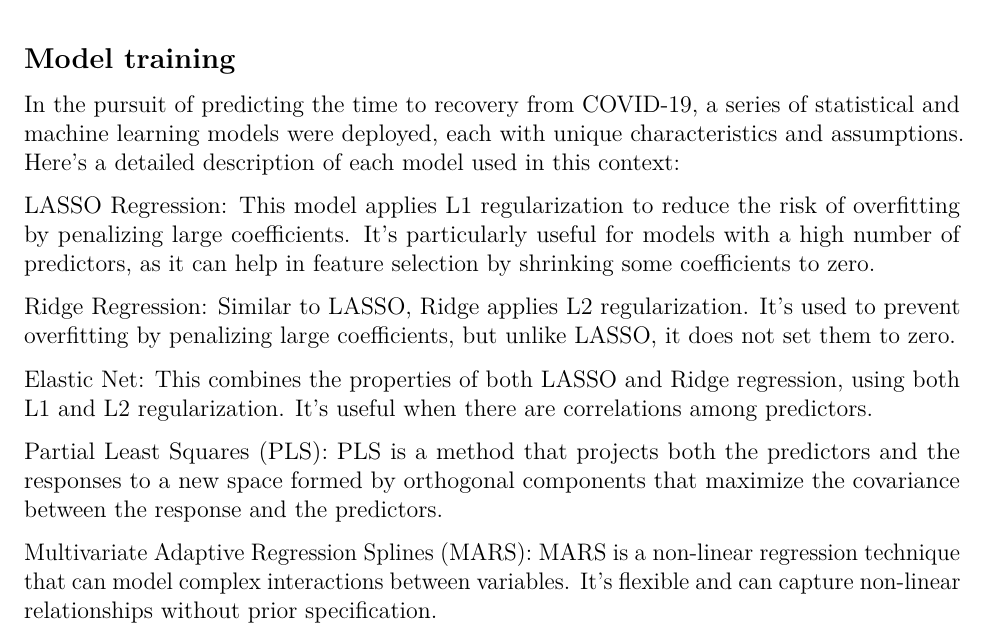
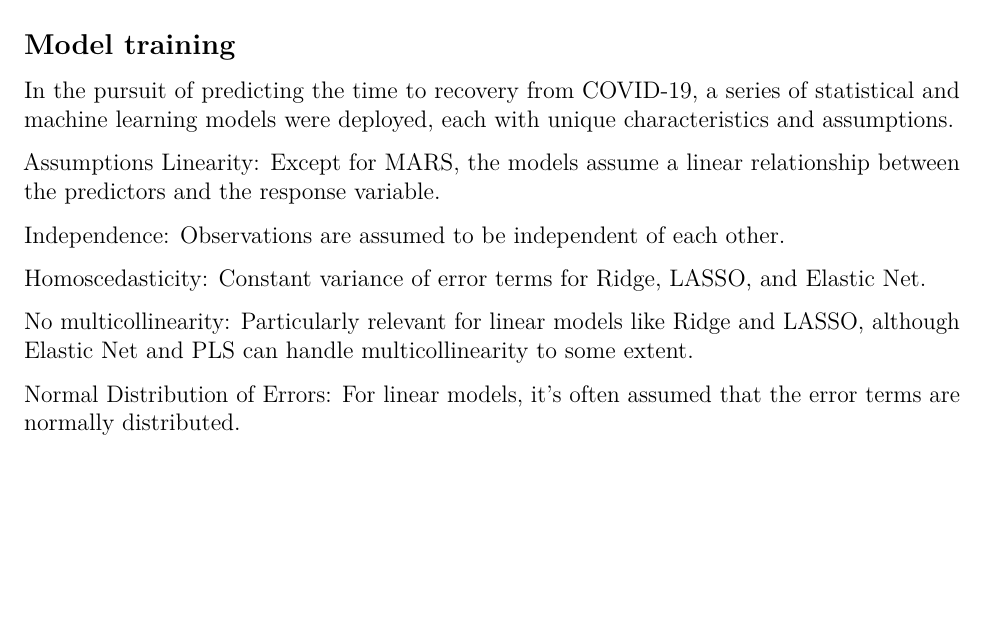
Before and after one commit to yx2858/Data-Science-II---Midterm-Project, an R Markdown document (Final.Rmd): part of page 3 of 6, cut so that both start at the same text, the shorter picture padded with empty space. Rendered offline with R 4.5, knitr and Pandoc, then LaTeX, with nearby package versions; some code elsewhere in the file could not run offline.

Commit message:
Add assumption

```diff
--- a/Final.Rmd
+++ b/Final.Rmd
@@ -111,17 +111,19 @@ dat %>%
 
 ## Model training
 
-In the pursuit of predicting the time to recovery from COVID-19, a series of statistical and machine learning models were deployed, each with unique characteristics and assumptions. Here's a detailed description of each model used in this context:
+In the pursuit of predicting the time to recovery from COVID-19, a series of statistical and machine learning models were deployed, each with unique characteristics and assumptions.
 
-LASSO Regression: This model applies L1 regularization to reduce the risk of overfitting by penalizing large coefficients. It's particularly useful for models with a high number of predictors, as it can help in feature selection by shrinking some coefficients to zero.
+Assumptions
+Linearity: Except for MARS, the models assume a linear relationship between the predictors and the response variable.
 
-Ridge Regression: Similar to LASSO, Ridge applies L2 regularization. It's used to prevent overfitting by penalizing large coefficients, but unlike LASSO, it does not set them to zero.
+Independence: Observations are assumed to be independent of each other.
 
-Elastic Net: This combines the properties of both LASSO and Ridge regression, using both L1 and L2 regularization. It's useful when there are correlations among predictors.
 
-Partial Least Squares (PLS): PLS is a method that projects both the predictors and the responses to a new space formed by orthogonal components that maximize the covariance between the response and the predictors.
+Homoscedasticity: Constant variance of error terms for Ridge, LASSO, and Elastic Net.
 
-Multivariate Adaptive Regression Splines (MARS): MARS is a non-linear regression technique that can model complex interactions between variables. It's flexible and can capture non-linear relationships without prior specification.
+No multicollinearity: Particularly relevant for linear models like Ridge and LASSO, although Elastic Net and PLS can handle multicollinearity to some extent.
+
+Normal Distribution of Errors: For linear models, it's often assumed that the error terms are normally distributed.
 
 Model Training Procedure:
 1. Data Partitioning: The dataset 'dat' and a subset 'dat_subset' are divided into training (80%) and testing (20%) sets to ensure models are evaluated on unseen data.
```
